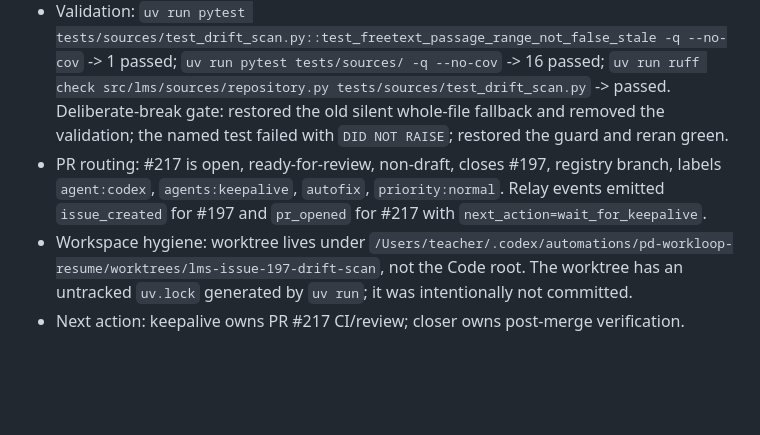
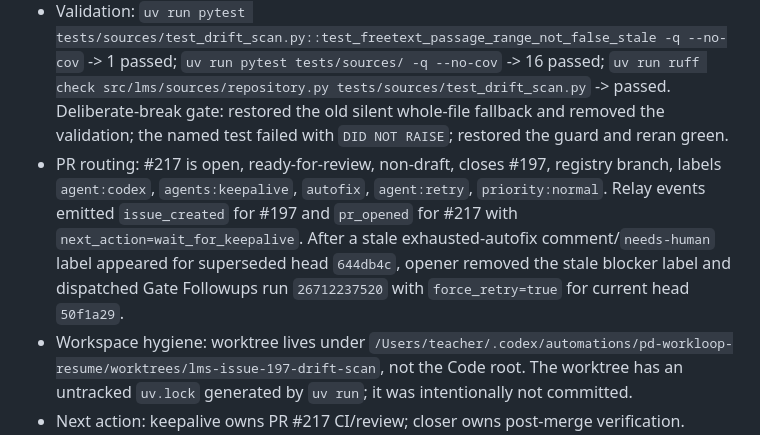
Before and after one commit to stranske/learning-management-system, a Markdown page: workloop-state.md, the part around the change. Rendered like a GitHub page; blank space fills up the shorter version.

Commit message:
Update issue 197 routing state

```diff
--- a/workloop-state.md
+++ b/workloop-state.md
@@ -9,7 +9,7 @@
 - Implementation: markdown-file references now validate `passage_range` before hashing, including the explicit-content path, and reject unsupported free-text ranges instead of silently hashing explicit passage content at create time and whole-file content at scan time. `_select_passage` now raises the same unsupported-range error if reached directly.
 - Tests: added `tests/sources/test_drift_scan.py::test_freetext_passage_range_not_false_stale` covering the ambiguous free-text range path.
 - Validation: `uv run pytest tests/sources/test_drift_scan.py::test_freetext_passage_range_not_false_stale -q --no-cov` -> 1 passed; `uv run pytest tests/sources/ -q --no-cov` -> 16 passed; `uv run ruff check src/lms/sources/repository.py tests/sources/test_drift_scan.py` -> passed. Deliberate-break gate: restored the old silent whole-file fallback and removed the validation; the named test failed with `DID NOT RAISE`; restored the guard and reran green.
-- PR routing: #217 is open, ready-for-review, non-draft, closes #197, registry branch, labels `agent:codex`, `agents:keepalive`, `autofix`, `priority:normal`. Relay events emitted `issue_created` for #197 and `pr_opened` for #217 with `next_action=wait_for_keepalive`.
+- PR routing: #217 is open, ready-for-review, non-draft, closes #197, registry branch, labels `agent:codex`, `agents:keepalive`, `autofix`, `agent:retry`, `priority:normal`. Relay events emitted `issue_created` for #197 and `pr_opened` for #217 with `next_action=wait_for_keepalive`. After a stale exhausted-autofix comment/`needs-human` label appeared for superseded head `644db4c`, opener removed the stale blocker label and dispatched Gate Followups run `26712237520` with `force_retry=true` for current head `50f1a29`.
 - Workspace hygiene: worktree lives under `/Users/teacher/.codex/automations/pd-workloop-resume/worktrees/lms-issue-197-drift-scan`, not the Code root. The worktree has an untracked `uv.lock` generated by `uv run`; it was intentionally not committed.
 - Next action: keepalive owns PR #217 CI/review; closer owns post-merge verification.
 
```
